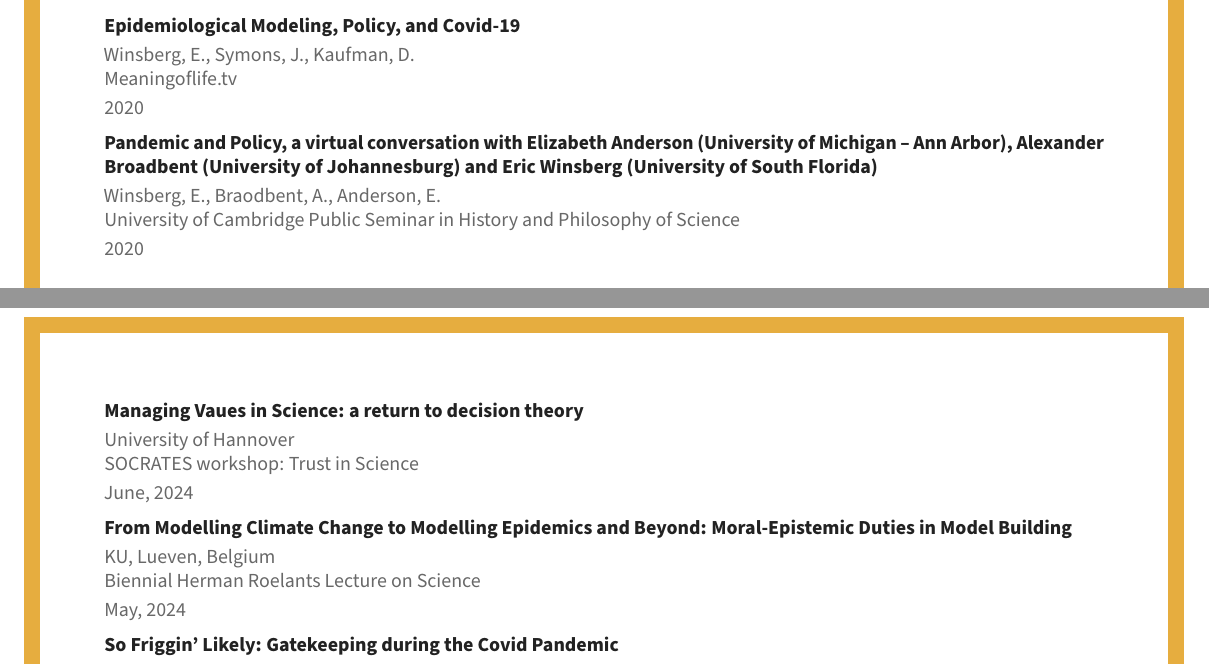
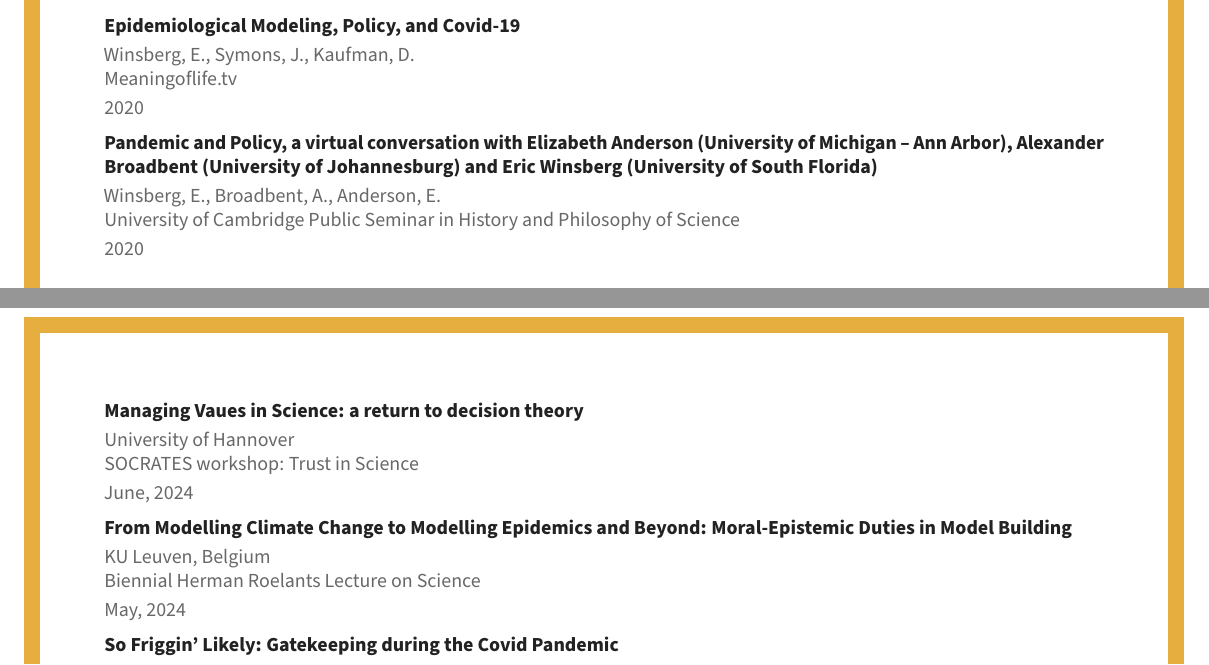
Before and after one commit to ewinsberg/ewinsberg.github.io, a LaTeX CV (winsbergcv.tex): two parts of pages 4 and 11 of 18, joined at a grey line, cut so that both start at the same text. Compiled offline with pdfLaTeX.

Commit message:
Fix four misspellings in CV: Broadbent, Synthese, Michael Smith, KU Leuven
Co-authored-by: Cursor <cursoragent@cursor.com>

```diff
--- a/winsbergcv.tex
+++ b/winsbergcv.tex
@@ -117,7 +117,7 @@
 % NEW
 \entry{Confidence as a Service With Eric Winsberg}{Winsberg, E.\\Risky Science Podcast, Risk Market News}{18 March 2026}
 \entry{Epidemiological Modeling, Policy, and Covid-19}{Winsberg, E., Symons, J., Kaufman, D.\\Meaningoflife.tv}{2020}
-\entry{Pandemic and Policy, a virtual conversation with Elizabeth Anderson (University of Michigan -- Ann Arbor), Alexander Broadbent (University of Johannesburg) and Eric Winsberg (University of South Florida)}{Winsberg, E., Braodbent, A., Anderson, E.\\University of Cambridge Public Seminar in History and Philosophy of Science}{2020}
+\entry{Pandemic and Policy, a virtual conversation with Elizabeth Anderson (University of Michigan -- Ann Arbor), Alexander Broadbent (University of Johannesburg) and Eric Winsberg (University of South Florida)}{Winsberg, E., Broadbent, A., Anderson, E.\\University of Cambridge Public Seminar in History and Philosophy of Science}{2020}
 
 \cvsection{Journal Articles}
 % NEW
@@ -205,7 +205,7 @@
 \entry{Trustworthiness, Moral Epistemic Duties, \& Public Health Guidance: the Covid Case}{Keynote with Stephanie Harvard\\Evidence-Based Medicine Reconsidered, Center for Philosophy of Science, University of Pittsburgh}{6 April 2025}
 \entry{Representational Risk in Climate Models}{Stanford University\\Philosophy and the Environment Workshop}{December, 2024}
 \entry{Managing Vaues in Science: a return to decision theory}{University of Hannover\\SOCRATES workshop: Trust in Science}{June, 2024}
-\entry{From Modelling Climate Change to Modelling Epidemics and Beyond: Moral-Epistemic Duties in Model Building}{KU, Lueven, Belgium\\Biennial Herman Roelants Lecture on Science}{May, 2024}
+\entry{From Modelling Climate Change to Modelling Epidemics and Beyond: Moral-Epistemic Duties in Model Building}{KU Leuven, Belgium\\Biennial Herman Roelants Lecture on Science}{May, 2024}
 \entry{So Friggin’ Likely: Gatekeeping during the Covid Pandemic}{University of Innsbruck, Austria\\Scientific Gatekeeping}{April, 2024}
 % Repeated in original; retained rather than silently deduplicated.
 
```
Also changed, not shown: Eric-Winsberg-CV.pdf, winsbergcv.tex (4 more changed lines).
